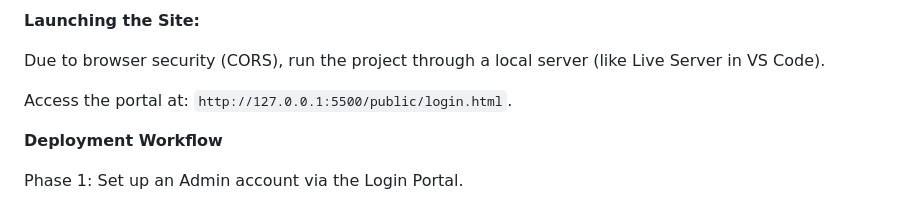
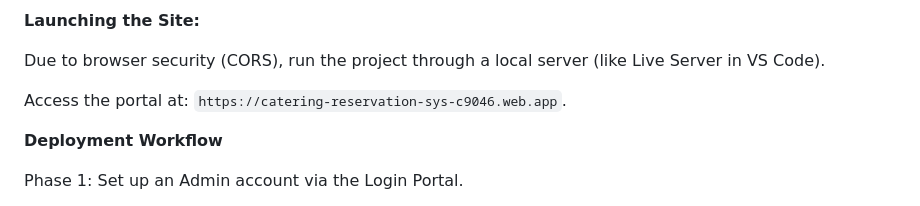
Before and after one commit to mohit00m/unified-mentor-project-adv.1, a Markdown page: README.md, the part around the change. Drawn GitHub-style.

Commit message:
Update access portal URL in README

```diff
--- a/README.md
+++ b/README.md
@@ -47,7 +47,7 @@ Note: Ensure the 'Email/Password' Auth and 'Firestore' database are toggled 'On'
 
 Due to browser security (CORS), run the project through a local server (like Live Server in VS Code).
 
-Access the portal at: `http://127.0.0.1:5500/public/login.html`.
+Access the portal at: `https://catering-reservation-sys-c9046.web.app`.
 
 **Deployment Workflow**
 
```
